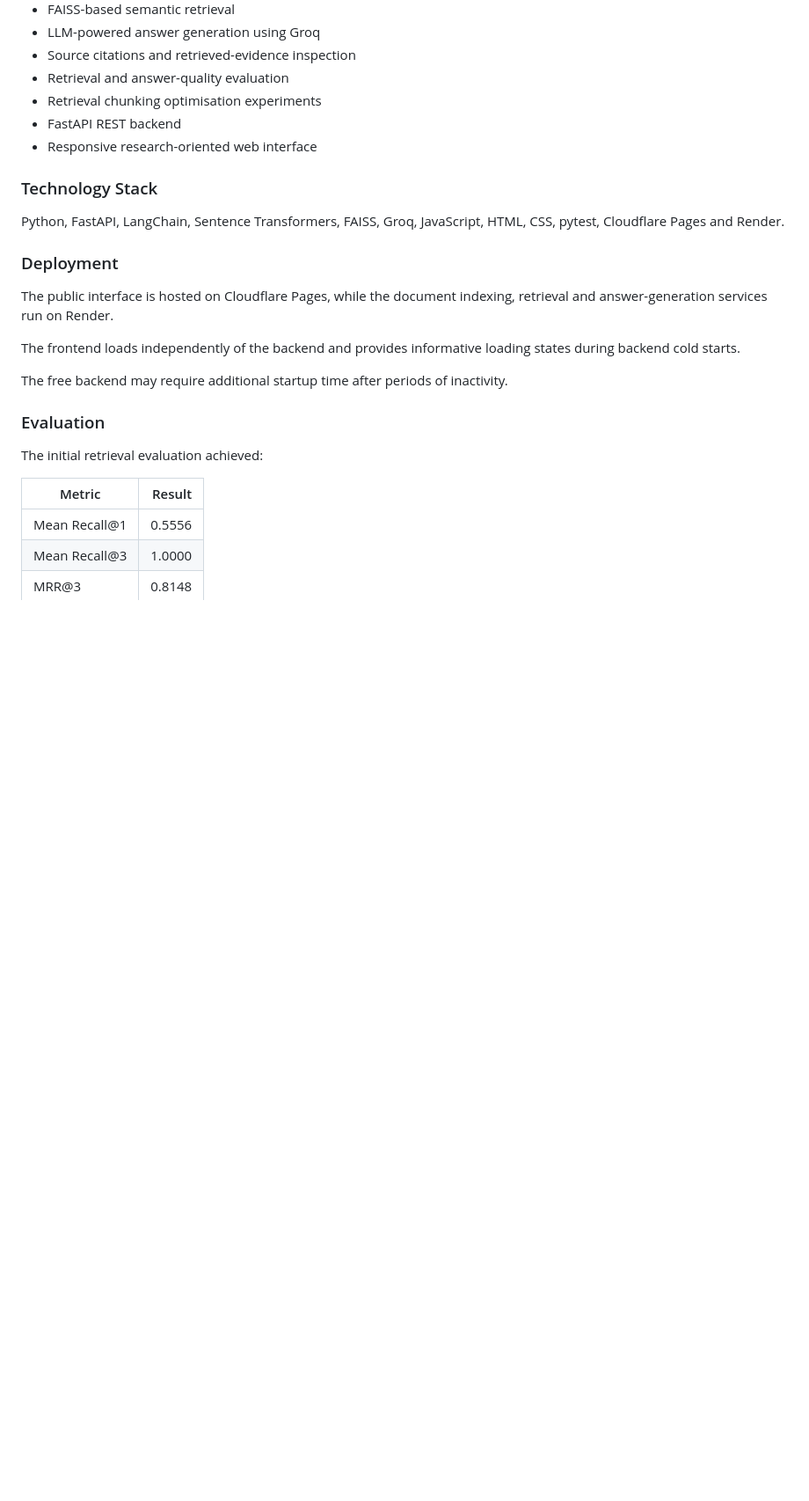
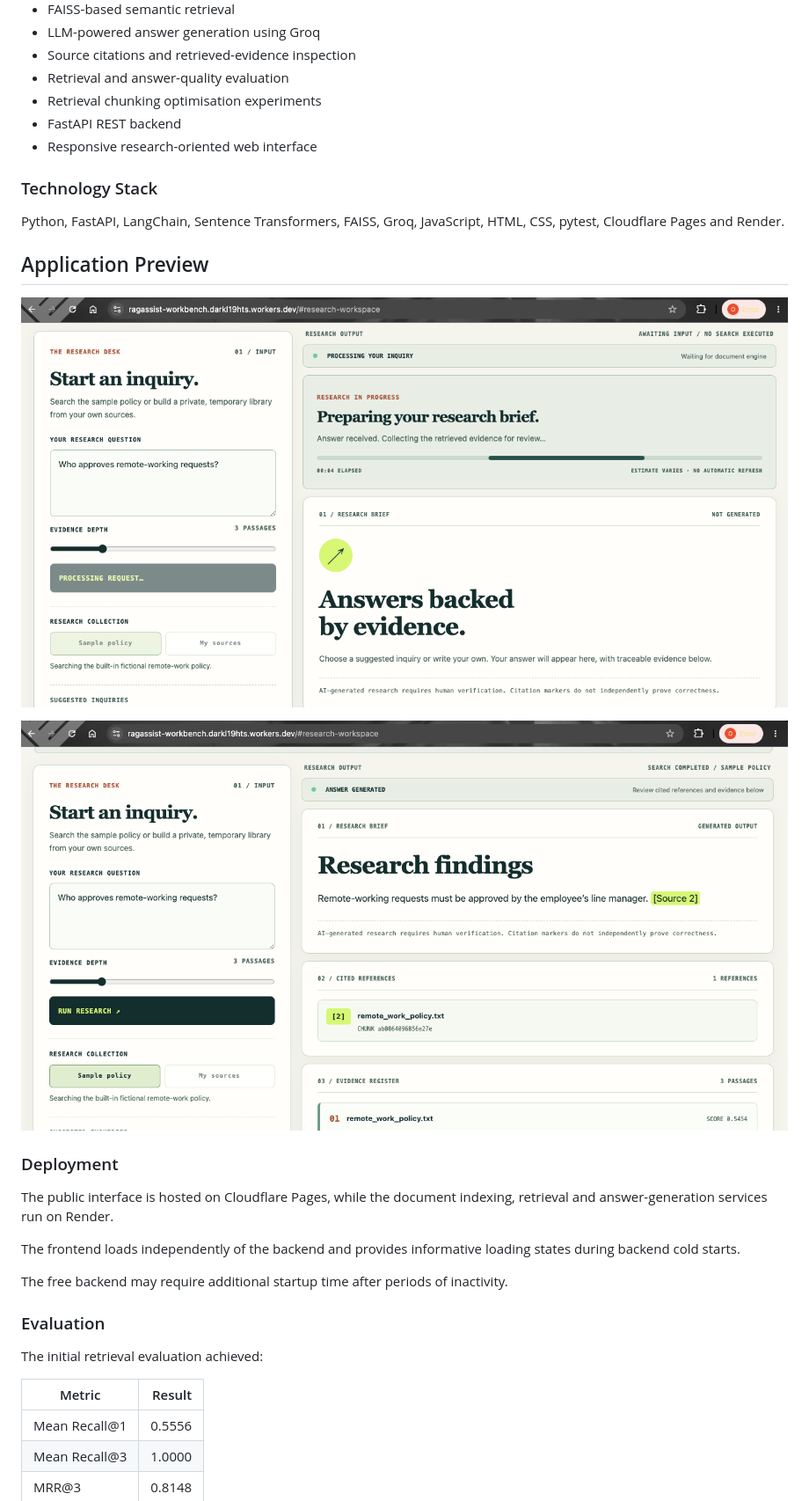
Before and after one commit to DarkL19ht/ragassist, a Markdown page: README.md, the part around the change. Shown: that part at 88% size. Drawn GitHub-style; pictures changed too: docs/images/ragassist-research-results.png (added), docs/images/ragassist-workbench.png (added); blank space fills up the shorter version.

Commit message:
Finalise RAGAssist portfolio documentation

```diff
--- a/README.md
+++ b/README.md
@@ -23,6 +23,12 @@ RAGAssist is an end-to-end retrieval-augmented generation application that enabl
 ### Technology Stack
 
 Python, FastAPI, LangChain, Sentence Transformers, FAISS, Groq, JavaScript, HTML, CSS, pytest, Cloudflare Pages and Render.
+
+## Application Preview
+
+![RAGAssist Evidence Workbench](docs/images/ragassist-workbench.png)
+
+![Research Results and Citations](docs/images/ragassist-research-results.png)
 
 ### Deployment
 
```
